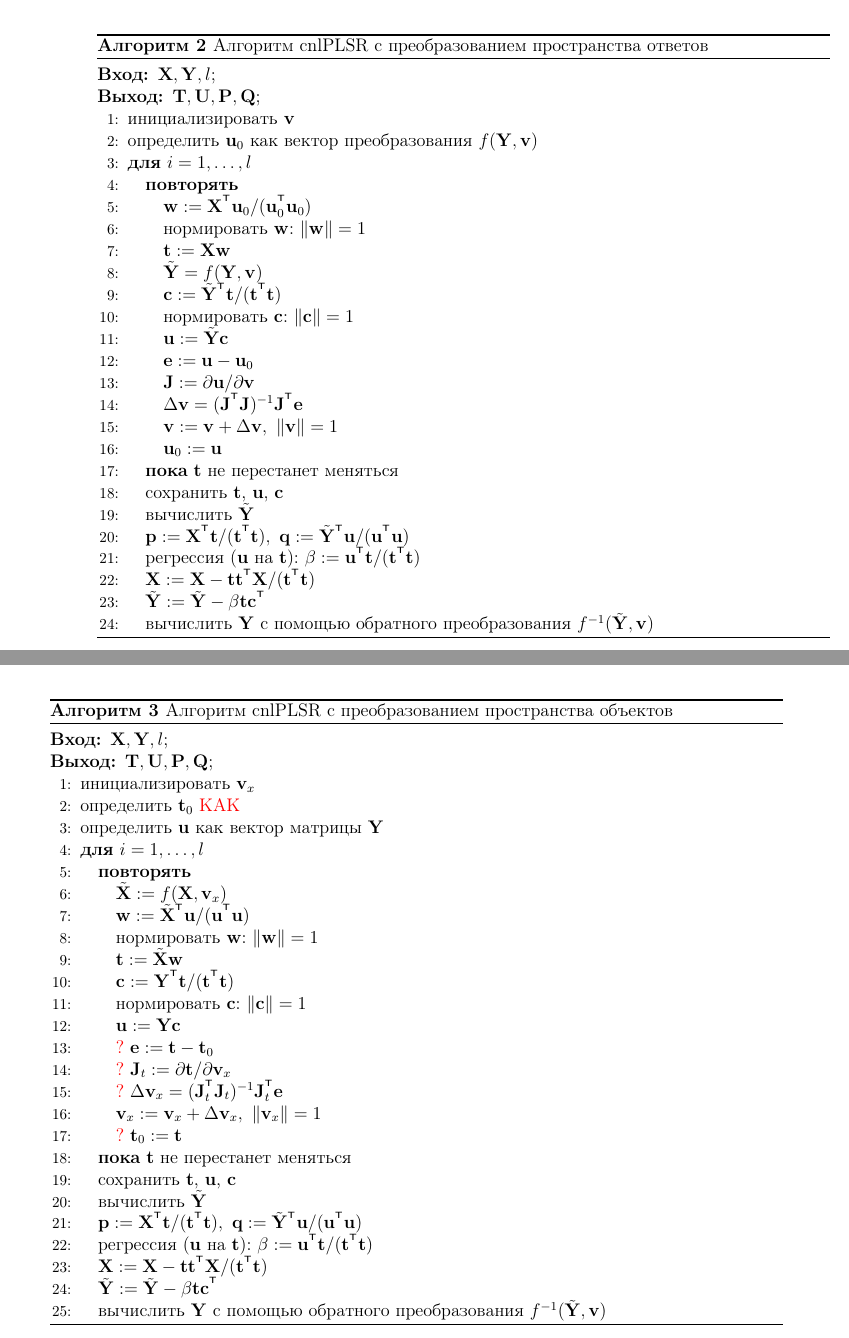
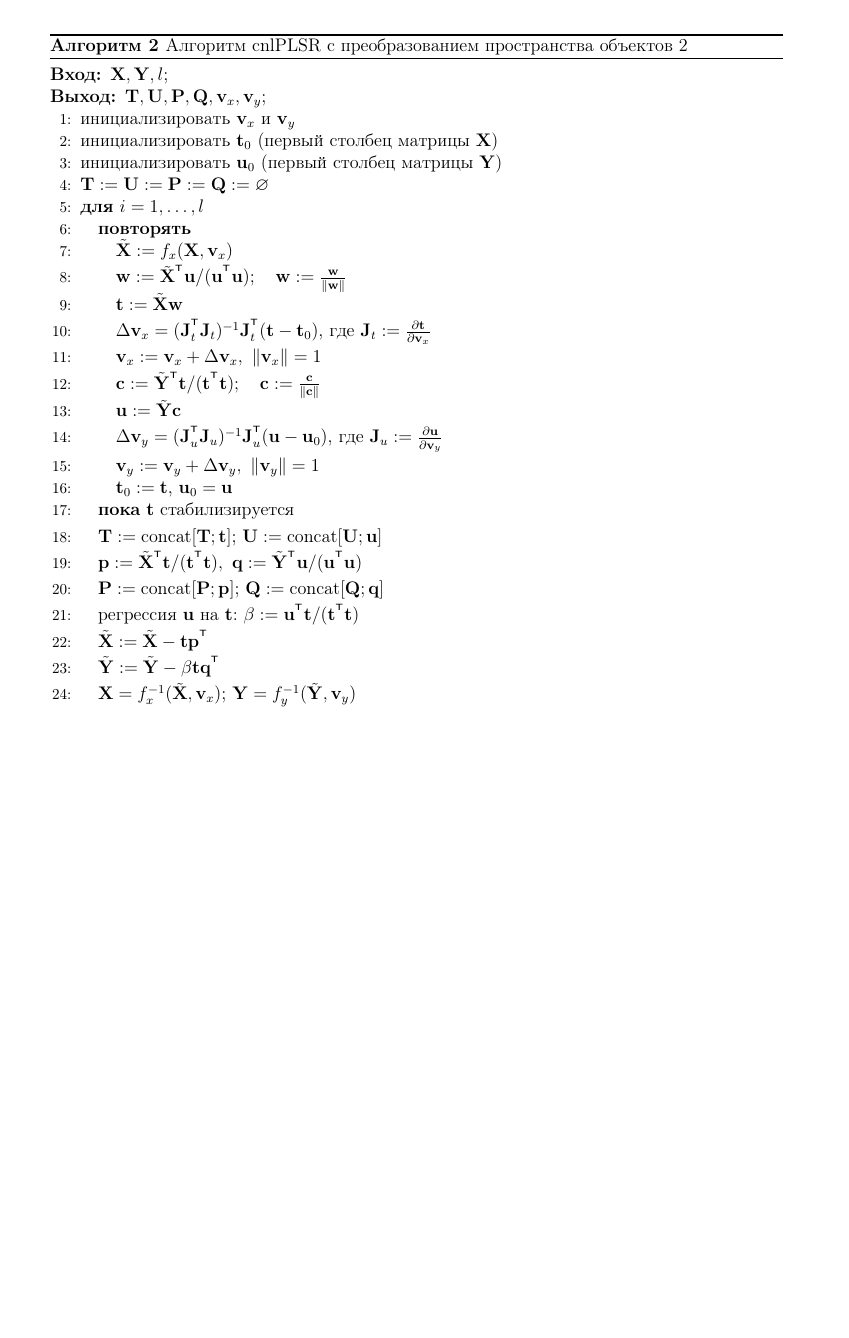
Before and after one commit to mariiavladimirova/NonlinearPLS, a LaTeX document (doc/Vladimirova2017PLS.tex): two parts of pages 9 and 10 of 14 before the commit and part of page 8 of 11 after it, the two joined at a grey line, cut so that both start at the same text, the shorter picture padded with empty space. Compiled offline with pdfLaTeX.

Commit message:
pseudocode is corrected

```diff
--- a/doc/Vladimirova2017PLS.tex
+++ b/doc/Vladimirova2017PLS.tex
@@ -512,35 +526,3 @@ $$
 %%%%%%%%%%%%%%%%%%%%%%%%%%%%%%%%%%%%%%%%%%%%%%%%%%%%%%%%%%%%%%%%%%%%%%%%%%%%%%
 В данном разделе представлен модифицированный метод PLSR, содержащий шаги преобразования целевой переменной. Аналогично методу PLSR (алгоритм~\ref{PLSR_pseudo}), алгоритм \ref{cnlPLSR_pseudo} начинается с инициализации вектора $\bu$, а обновления весов преобразования считается с помощью рассогласования $\be$ для вектора $\bu$, вычисленного в цикле и на предыдущей итерации.
 \vspace{-0.5cm}
-\begin{center}
-\begin{algorithm}[H]
-\caption{Алгоритм cnlPLSR с преобразованием пространства ответов}
-    \label{cnlPLSR_pseudo}
-\begin{algorithmic}[1]
-\REQUIRE $\bX, \bY, l$;
-\ENSURE $\bT, \bU, \bP, \bQ$;
-\STATE инициализировать $\bv$
-\STATE определить $\bu_0$ как вектор преобразования $f(\bY, \bv)$
-\FOR{$i=1,\dots, l$}
-  \REPEAT
-    \STATE $\bw := \bX^{\T} \bu_0 / (\bu_0^{\T} \bu_0)$
-    \STATE нормировать $\bw$: $\| \bw \| = 1$
-    \STATE $\bt := \bX \bw$
-    \STATE $\tilde \bY = f(\bY, \bv)$
-    \STATE $\bc := \tilde \bY^{\T} \bt / (\bt^{\T} \bt)$
-    \STATE нормировать $\bc$: $\| \bc \| = 1$
-    \STATE $\bu := \tilde \bY \bc$
-    \STATE $\be := \bu - \bu_0$
-    \STATE $\bJ := \partial \bu / \partial \bv$
-    \STATE $\Delta \bv = (\bJ^{\T} \bJ)^{-1} \bJ^{\T} \be$
-    \STATE $\bv := \bv + \Delta \bv,\ \|\bv\| = 1$
-    \STATE $\bu_0 := \bu$
-  \UNTIL{$\bt$ не перестанет меняться}
-  \STATE сохранить $\bt$, $\bu$, $\bc$
-  \STATE вычислить $\tilde \bY$
-  \STATE $\bp := \bX^{\T}\bt/(\bt^{\T}\bt),\ \bq := \tilde \bY^{\T}\bu/(\bu^{\T}\bu)$
-  \STATE регрессия ($\bu$ на $\bt$): $\beta := \bu^{\T} \bt / (\bt^{\T} \bt)$
-  \STATE $\bX := \bX - \bt\bt^{\T}\bX/(\bt^{\T}\bt)$
-  \STATE $\tilde{\bY} := \tilde \bY - \beta\bt\bc^{\T}$
-  \STATE вычислить $\bY$ с помощью обратного преобразования $f^{-1}(\tilde \bY, \bv)$
-\ENDFOR
@@ -550,36 +529,48 @@ $$
 
 \begin{center}
-\begin{algorithm}[H]
-\caption{Алгоритм cnlPLSR с преобразованием пространства объектов}
+\begin{algorithm}[h]
+\caption{Алгоритм cnlPLSR с преобразованием пространства объектов 2}
     \label{cnlPLSR_pseudo_x}
 \begin{algorithmic}[1]
 \REQUIRE $\bX, \bY, l$;
-\ENSURE $\bT, \bU, \bP, \bQ$;
-\STATE инициализировать $\bv_x$
-\STATE определить $\bt_0$ \textcolor{red}{КАК}
-\STATE определить $\bu$ как вектор матрицы $\bY$
+\ENSURE $\bT, \bU, \bP, \bQ, \bv_x, \bv_y$;
+\STATE инициализировать $\bv_x$ и $\bv_y$
+\STATE инициализировать $\bt_0$ (первый столбец матрицы $\bX$)
+\STATE инициализировать $\bu_0$ (первый столбец матрицы $\bY$)
+\STATE $\bT := \bU := \bP := \bQ := \emptyset$
 \FOR{$i=1,\dots, l$}
   \REPEAT
-    \STATE $\tilde \bX := f(\bX, \bv_x)$
-    \STATE $\bw := \tilde \bX^{\T} \bu / (\bu^{\T} \bu)$
-    \STATE нормировать $\bw$: $\| \bw \| = 1$
+    \STATE $\tilde \bX := f_x(\bX, \bv_x)$
+    \vspace{0.1cm}
+    \STATE $\bw := \tilde \bX^{\T} \bu / (\bu^{\T} \bu); \quad \bw: = \frac{\bw}{\|\bw \|}$
     \STATE $\bt := \tilde \bX \bw$
-    \STATE $\bc := \bY^{\T} \bt / (\bt^{\T} \bt)$
-    \STATE нормировать $\bc$: $\| \bc \| = 1$
-    \STATE $\bu := \bY \bc$
-    \STATE \textcolor{red}{?} $\be := \bt - \bt_0$
-    \STATE \textcolor{red}{?} $\bJ_t := \partial \bt / \partial \bv_x$
-    \STATE \textcolor{red}{?} $\Delta \bv_x = (\bJ_t^{\T} \bJ_t)^{-1} \bJ_t^{\T} \be$
+    \vspace{0.1cm}
+    \STATE $\Delta \bv_x = (\bJ_t^{\T} \bJ_t)^{-1} \bJ_t^{\T} (\bt - \bt_0)$, где $\bJ_t := \frac{\partial \bt}{\partial \bv_x}$
+    \vspace{0.1cm}
     \STATE $\bv_x := \bv_x + \Delta \bv_x,\ \|\bv_x\| = 1$
-    \STATE \textcolor{red}{?} $\bt_0 := \bt$
-  \UNTIL{$\bt$ не перестанет меняться}
-  \STATE сохранить $\bt$, $\bu$, $\bc$
-  \STATE вычислить $\tilde \bY$
-  \STATE $\bp := \bX^{\T}\bt/(\bt^{\T}\bt),\ \bq := \tilde \bY^{\T}\bu/(\bu^{\T}\bu)$
-  \STATE регрессия ($\bu$ на $\bt$): $\beta := \bu^{\T} \bt / (\bt^{\T} \bt)$
-  \STATE $\bX := \bX - \bt\bt^{\T}\bX/(\bt^{\T}\bt)$
-  \STATE $\tilde{\bY} := \tilde \bY - \beta\bt\bc^{\T}$
-  \STATE вычислить $\bY$ с помощью обратного преобразования $f^{-1}(\tilde \bY, \bv)$
+    \vspace{0.1cm}
+    \STATE $\bc := \tilde \bY^{\T} \bt / (\bt^{\T} \bt); \quad \bc: = \frac{\bc}{\| \bc \|}$
+    \STATE $\bu := \tilde \bY \bc$
+    \vspace{0.1cm}
+    \STATE $\Delta \bv_y = (\bJ_u^{\T} \bJ_u)^{-1} \bJ_u^{\T} (\bu - \bu_0)$, где $\bJ_u := \frac{\partial \bu}{\partial \bv_y}$
+    \vspace{0.1cm}
+    \STATE $\bv_y := \bv_y + \Delta \bv_y,\ \|\bv_y\| = 1$
+    \STATE $\bt_0 := \bt$, $\bu_0 = \bu$
+  \UNTIL{$\bt$ стабилизируется}
+   \vspace{0.1cm}
+ \STATE $\bT := \text{concat}[\bT; \bt]$; $\bU := \text{concat}[\bU; \bu]$
+ \vspace{0.1cm}
+ \STATE $\bp := \tilde \bX^{\T}\bt/(\bt^{\T}\bt),\ \bq := \tilde \bY^{\T}\bu/(\bu^{\T}\bu)$
+ \vspace{0.1cm}
+ \STATE $\bP:= \text{concat}[\bP; \bp]$; $\bQ := \text{concat}[\bQ; \bq]$
+ \vspace{0.1cm}
+ \STATE регрессия $\bu$ на $\bt$: $\beta := \bu^{\T} \bt / (\bt^{\T} \bt)$
+ \vspace{0.1cm}
+ \STATE $\tilde \bX := \tilde  \bX - \bt \bp^{\T}$
+ \vspace{0.1cm}
+ \STATE $\tilde \bY := \tilde  \bY - \beta\bt\bq^{\T}$
+ \vspace{0.1cm}
+  \STATE $\bX = f_x^{-1}(\tilde \bX, \bv_x)$; $\bY = f_y^{-1}(\tilde \bY, \bv_y)$
 \ENDFOR
 \end{algorithmic}
 \end{algorithm}
```
Also changed, not shown: doc/Vladimirova2017PLS.pdf, doc/Vladimirova2017PLS.tex (85 more changed lines). Lines whose indentation alone changed are shown as unchanged.
